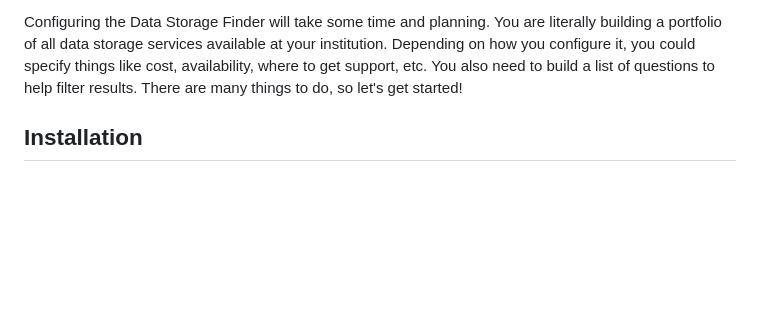
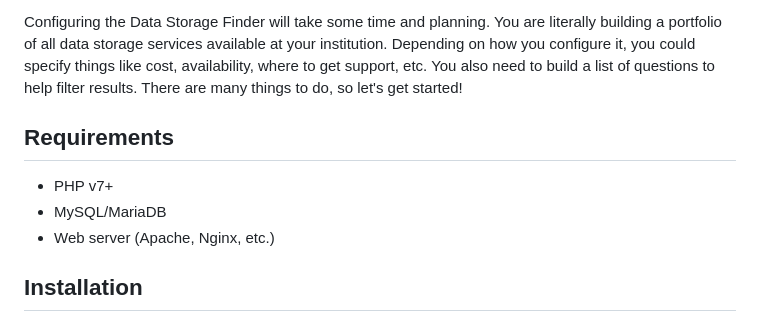
Before and after one commit to bradfears/Data-Storage-Finder, a Markdown page: README.md, the part around the change. GitHub-like rendering; blank space fills up the shorter version.

```diff
--- a/README.md
+++ b/README.md
@@ -9,6 +9,11 @@ This software is being shared free of cost and with no restrictions on re-use or
 The original version of the Data Storage Finder (DSF) was created by the Cornell University Data Management Service Group and Information Technologies Custom Development Group. The [original DSF](https://github.com/CU-CommunityApps/CD-finder) was a Drupal extension written for Drupal 8. The Cornell DSF works on Drupal 10 with some slight modifications, but the source code repository has not been updated in several years. This new version of the DSF was written in PHP/JQuery/CSS and uses a MySQL/MariaDB database. Though some features are different from the original DSF, the primary functionality remains the same.
 
 Configuring the Data Storage Finder will take some time and planning. You are literally building a portfolio of all data storage services available at your institution. Depending on how you configure it, you could specify things like cost, availability, where to get support, etc. You also need to build a list of questions to help filter results. There are many things to do, so let's get started!
+
+## Requirements
+- PHP v7+
+- MySQL/MariaDB
+- Web server (Apache, Nginx, etc.)
 
 ## Installation
 1. Get a copy of the latest relase from this repository. Refer to the **Releases** section on the right of this page.
```
